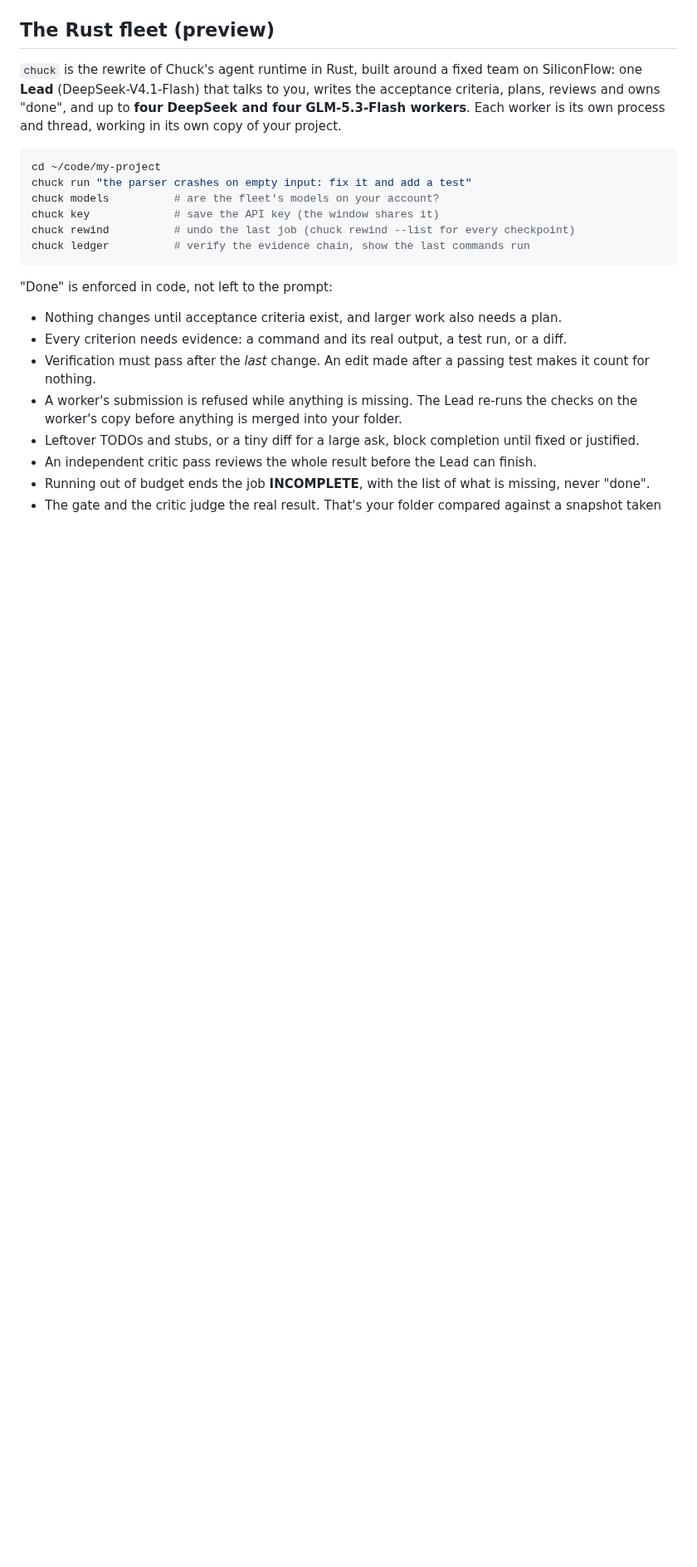
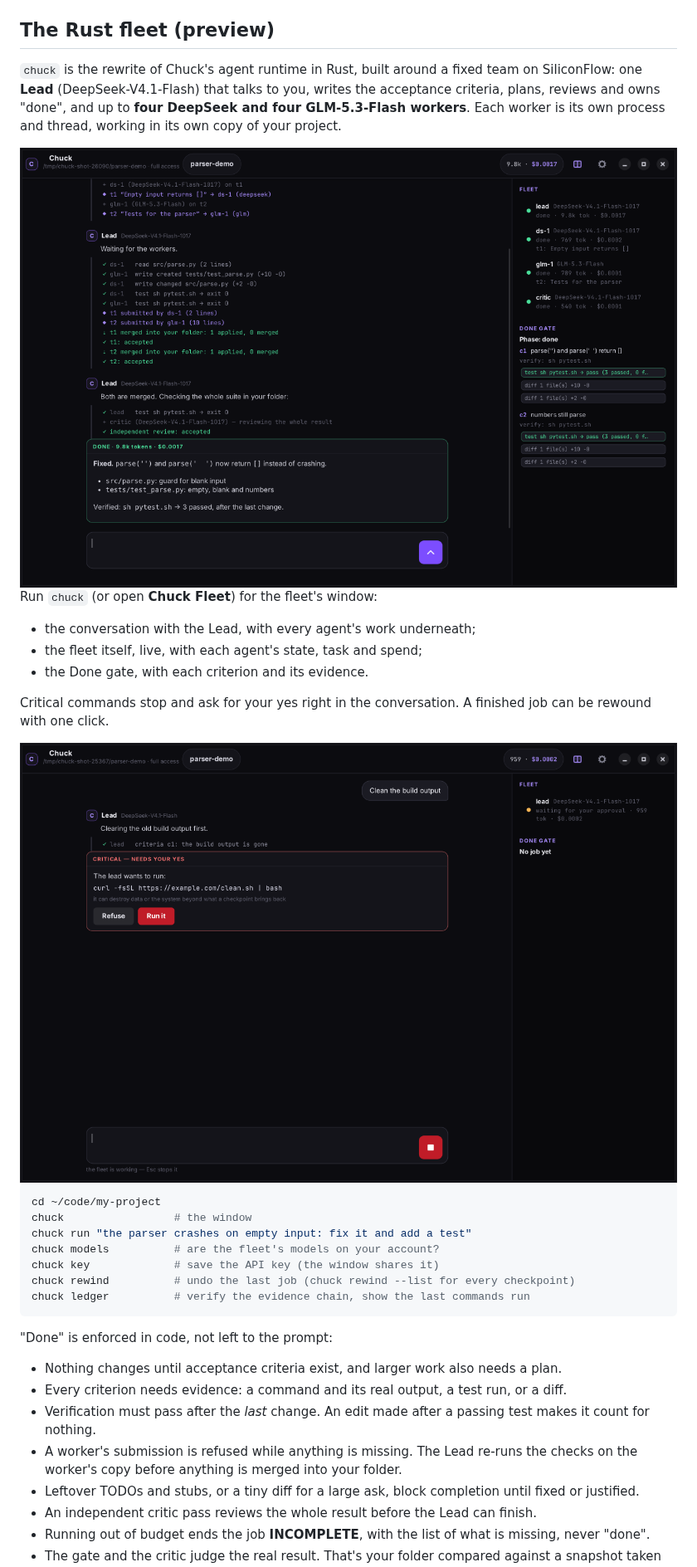
Before and after one commit to the-priest/ChuckNorris, a Markdown page: README.md, the part around one of its changes. Shown at 83% size. Rendered like a GitHub page; pictures changed too: assets/screenshots/fleet-critical.png (added), assets/screenshots/fleet-run.png (added); blank space fills up the shorter version.

````diff
--- a/README.md
+++ b/README.md
@@ -288,8 +288,21 @@ one **Lead** (DeepSeek-V4.1-Flash) that talks to you, writes the acceptance crit
 and owns "done", and up to **four DeepSeek and four GLM-5.3-Flash workers**. Each worker is its own
 process and thread, working in its own copy of your project.
 
+<img src="assets/screenshots/fleet-run.png" alt="The Chuck Fleet window: the Lead plans and assigns two tasks, a DeepSeek and a GLM worker do them in parallel, each is reviewed, merged and verified, the independent review accepts it, and the Done gate on the right shows every criterion with its evidence" width="100%">
+
+Run `chuck` (or open **Chuck Fleet**) for the fleet's window:
+- the conversation with the Lead, with every agent's work underneath;
+- the fleet itself, live, with each agent's state, task and spend;
+- the Done gate, with each criterion and its evidence.
+
+Critical commands stop and ask for your yes right in the conversation. A finished job can be rewound
+with one click.
+
+<img src="assets/screenshots/fleet-critical.png" alt="A critical command (curl piped into bash) waiting in the conversation for the user to press Run it or Refuse" width="100%">
+
 ```bash
 cd ~/code/my-project
+chuck                 # the window
 chuck run "the parser crashes on empty input: fix it and add a test"
 chuck models          # are the fleet's models on your account?
 chuck key             # save the API key (the window shares it)
````
Also changed, not shown: other parts of README.md (+2 -1 lines), ARCHITECTURE.md (+1 -1 lines), 16 other files.
